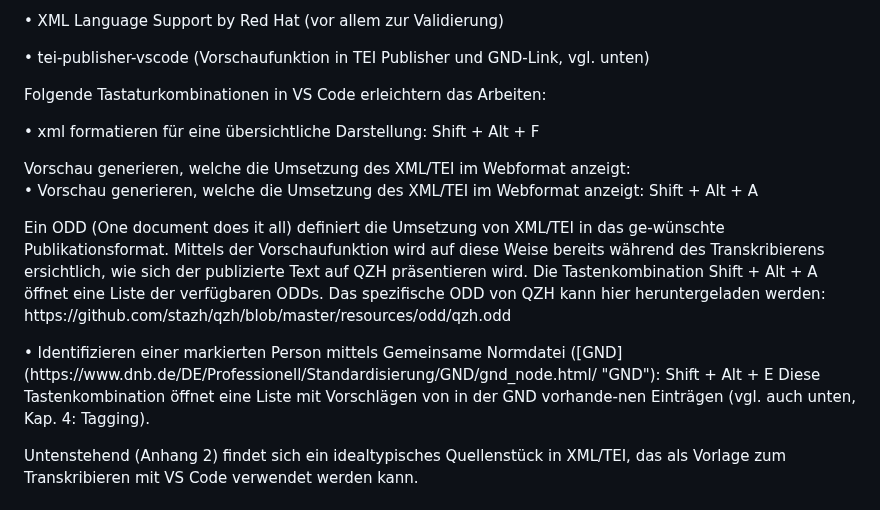
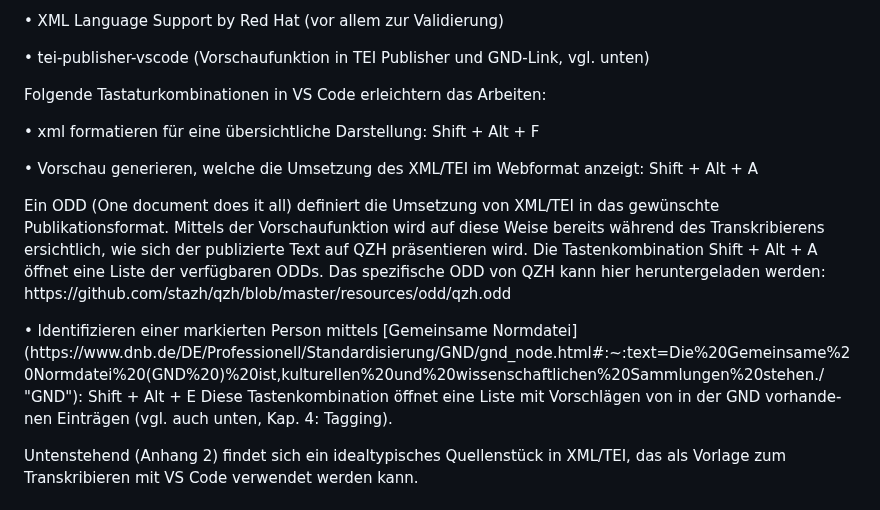
Before and after one commit to stazh/qzh, a Markdown page: documentation/Edieren_in_XML_TEI_Workflow/index.md, the part around one of its changes. GitHub-like rendering.

```diff
--- a/documentation/Edieren_in_XML_TEI_Workflow/index.md
+++ b/documentation/Edieren_in_XML_TEI_Workflow/index.md
@@ -41,10 +41,10 @@ Folgende Extensions werden empfohlen:
 Folgende Tastaturkombinationen in VS Code erleichtern das Arbeiten:
 
 <p>•	xml formatieren für eine übersichtliche Darstellung: Shift + Alt + F</p>
-    Vorschau generieren, welche die Umsetzung des XML/TEI im Webformat anzeigt:
+
 <p>•	 Vorschau generieren, welche die Umsetzung des XML/TEI im Webformat anzeigt: Shift + Alt + A</p>
-   <p> Ein ODD (One document does it all) definiert die Umsetzung von XML/TEI in das ge-wünschte Publikationsformat. Mittels der Vorschaufunktion wird auf diese Weise bereits während des Transkribierens ersichtlich, wie sich der publizierte Text auf QZH präsentieren wird. Die Tastenkombination Shift + Alt + A öffnet eine Liste der verfügbaren ODDs. Das spezifische ODD von QZH kann hier heruntergeladen werden: https://github.com/stazh/qzh/blob/master/resources/odd/qzh.odd</p>
-<p>•	Identifizieren einer markierten Person mittels Gemeinsame Normdatei ([GND](https://www.dnb.de/DE/Professionell/Standardisierung/GND/gnd_node.html/ "GND"):
+   <p> Ein ODD (One document does it all) definiert die Umsetzung von XML/TEI in das gewünschte Publikationsformat. Mittels der Vorschaufunktion wird auf diese Weise bereits während des Transkribierens ersichtlich, wie sich der publizierte Text auf QZH präsentieren wird. Die Tastenkombination Shift + Alt + A öffnet eine Liste der verfügbaren ODDs. Das spezifische ODD von QZH kann hier heruntergeladen werden: https://github.com/stazh/qzh/blob/master/resources/odd/qzh.odd</p>
+<p>•	Identifizieren einer markierten Person mittels [Gemeinsame Normdatei](https://www.dnb.de/DE/Professionell/Standardisierung/GND/gnd_node.html#:~:text=Die%20Gemeinsame%20Normdatei%20(GND%20)%20ist,kulturellen%20und%20wissenschaftlichen%20Sammlungen%20stehen./ "GND"):
     Shift + Alt + E
     Diese Tastenkombination öffnet eine Liste mit Vorschlägen von in der GND vorhande-nen Einträgen (vgl. auch unten, Kap. 4: Tagging).</p>
 
```
Also changed, not shown: other parts of documentation/Edieren_in_XML_TEI_Workflow/index.md (+5 -5 lines).
